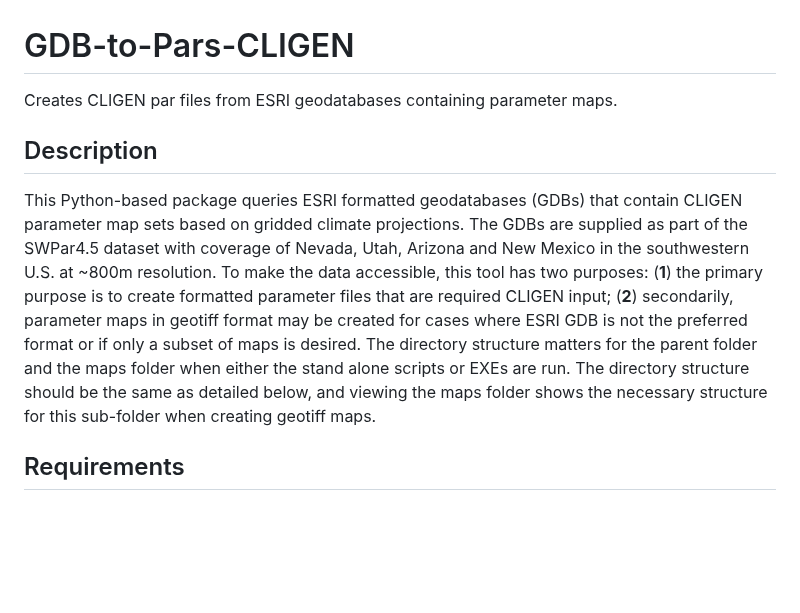
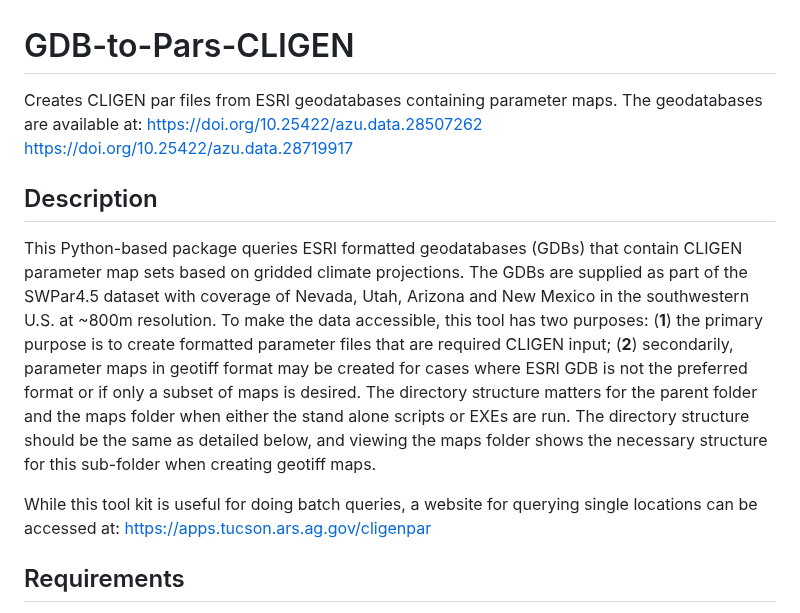
Before and after one commit to ARS-SWRC/GDB-to-Pars-CLIGEN, a Markdown page: README.md, the part around the change. Rendered like a GitHub page; blank space fills up the shorter version.

```diff
--- a/README.md
+++ b/README.md
@@ -1,8 +1,12 @@
 # GDB-to-Pars-CLIGEN
-Creates CLIGEN par files from ESRI geodatabases containing parameter maps.
+Creates CLIGEN par files from ESRI geodatabases containing parameter maps. The geodatabases are available at:
+https://doi.org/10.25422/azu.data.28507262
+https://doi.org/10.25422/azu.data.28719917
 
 ## Description
 This Python-based package queries ESRI formatted geodatabases (GDBs) that contain CLIGEN parameter map sets based on gridded climate projections. The GDBs are supplied as part of the SWPar4.5 dataset with coverage of Nevada, Utah, Arizona and New Mexico in the southwestern U.S. at ~800m resolution. To make the data accessible, this tool has two purposes: (**1**) the primary purpose is to create formatted parameter files that are required CLIGEN input; (**2**) secondarily, parameter maps in geotiff format may be created for cases where ESRI GDB is not the preferred format or if only a subset of maps is desired. The directory structure matters for the parent folder and the maps folder when either the stand alone scripts or EXEs are run. The directory structure should be the same as detailed below, and viewing the maps folder shows the necessary structure for this sub-folder when creating geotiff maps.
+
+While this tool kit is useful for doing batch queries, a website for querying single locations can be accessed at: https://apps.tucson.ars.ag.gov/cligenpar
 
 ## Requirements
 - Python 3.9 minimum
```
